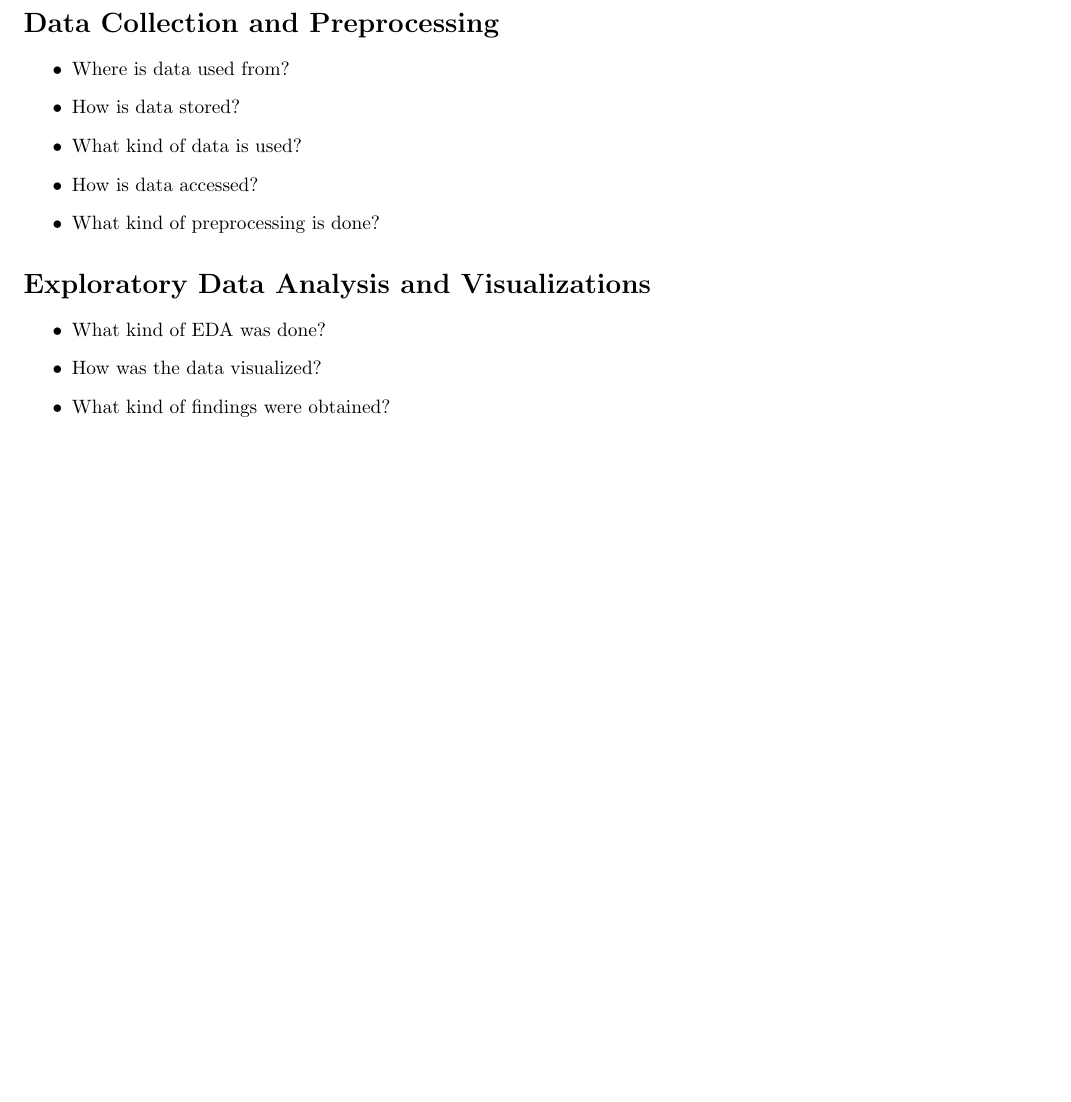
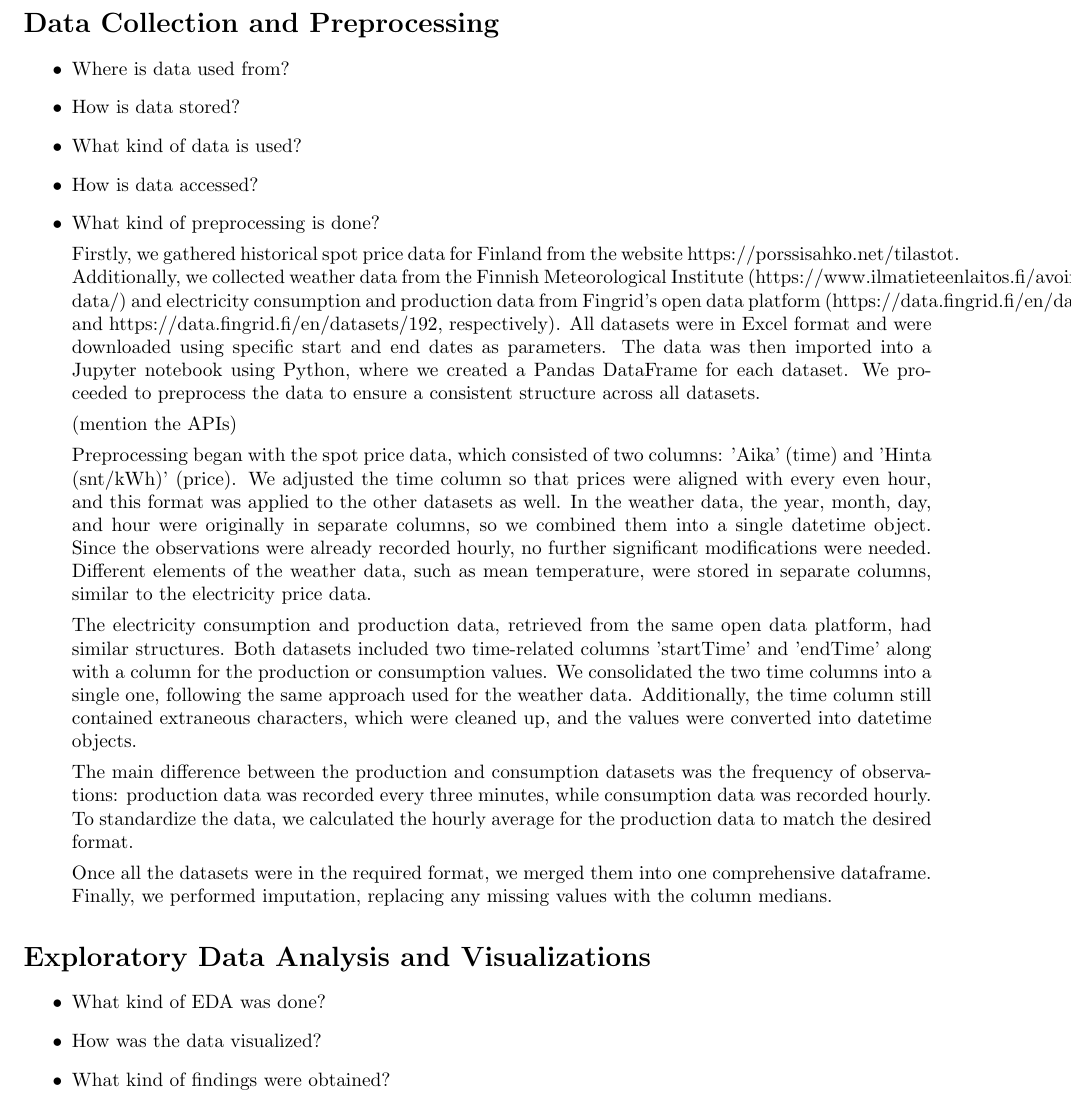
Before and after one commit to pirstov/Intro_to_DS_project, a LaTeX document (Technical_report.tex): part of page 4 of 4 before the commit and part of page 4 of 5 after it, cut so that both start at the same text, the shorter picture padded with empty space. Compiled offline with pdfLaTeX.

Commit message:
Update Technical_report.tex

```diff
--- a/Technical_report.tex
+++ b/Technical_report.tex
@@ -80,6 +80,18 @@ This is the introduction that should contain some pretty general stuff. Below, s
 	\item What kind of data is used?
 	\item How is data accessed?
 	\item What kind of preprocessing is done?
+
+	Firstly, we gathered historical spot price data for Finland from the website https://porssisahko.net/tilastot. Additionally, we collected weather data from the Finnish Meteorological Institute (https://www.ilmatieteenlaitos.fi/avoin-data/) and electricity consumption and production data from Fingrid's open data platform (https://data.fingrid.fi/en/datasets/124 and https://data.fingrid.fi/en/datasets/192, respectively). All datasets were in Excel format and were downloaded using specific start and end dates as parameters. The data was then imported into a Jupyter notebook using Python, where we created a Pandas DataFrame for each dataset. We proceeded to preprocess the data to ensure a consistent structure across all datasets.
+
+(mention the APIs)
+
+Preprocessing began with the spot price data, which consisted of two columns: 'Aika' (time) and 'Hinta (snt/kWh)' (price). We adjusted the time column so that prices were aligned with every even hour, and this format was applied to the other datasets as well. In the weather data, the year, month, day, and hour were originally in separate columns, so we combined them into a single datetime object. Since the observations were already recorded hourly, no further significant modifications were needed. Different elements of the weather data, such as mean temperature, were stored in separate columns, similar to the electricity price data.
+
+The electricity consumption and production data, retrieved from the same open data platform, had similar structures. Both datasets included two time-related columns 'startTime' and 'endTime' along with a column for the production or consumption values. We consolidated the two time columns into a single one, following the same approach used for the weather data. Additionally, the time column still contained extraneous characters, which were cleaned up, and the values were converted into datetime objects.
+
+The main difference between the production and consumption datasets was the frequency of observations: production data was recorded every three minutes, while consumption data was recorded hourly. To standardize the data, we calculated the hourly average for the production data to match the desired format.
+
+Once all the datasets were in the required format, we merged them into one comprehensive dataframe. Finally, we performed imputation, replacing any missing values with the column medians.
 \end{itemize}
 
 % ---- EDA and Visualizations ----
```
